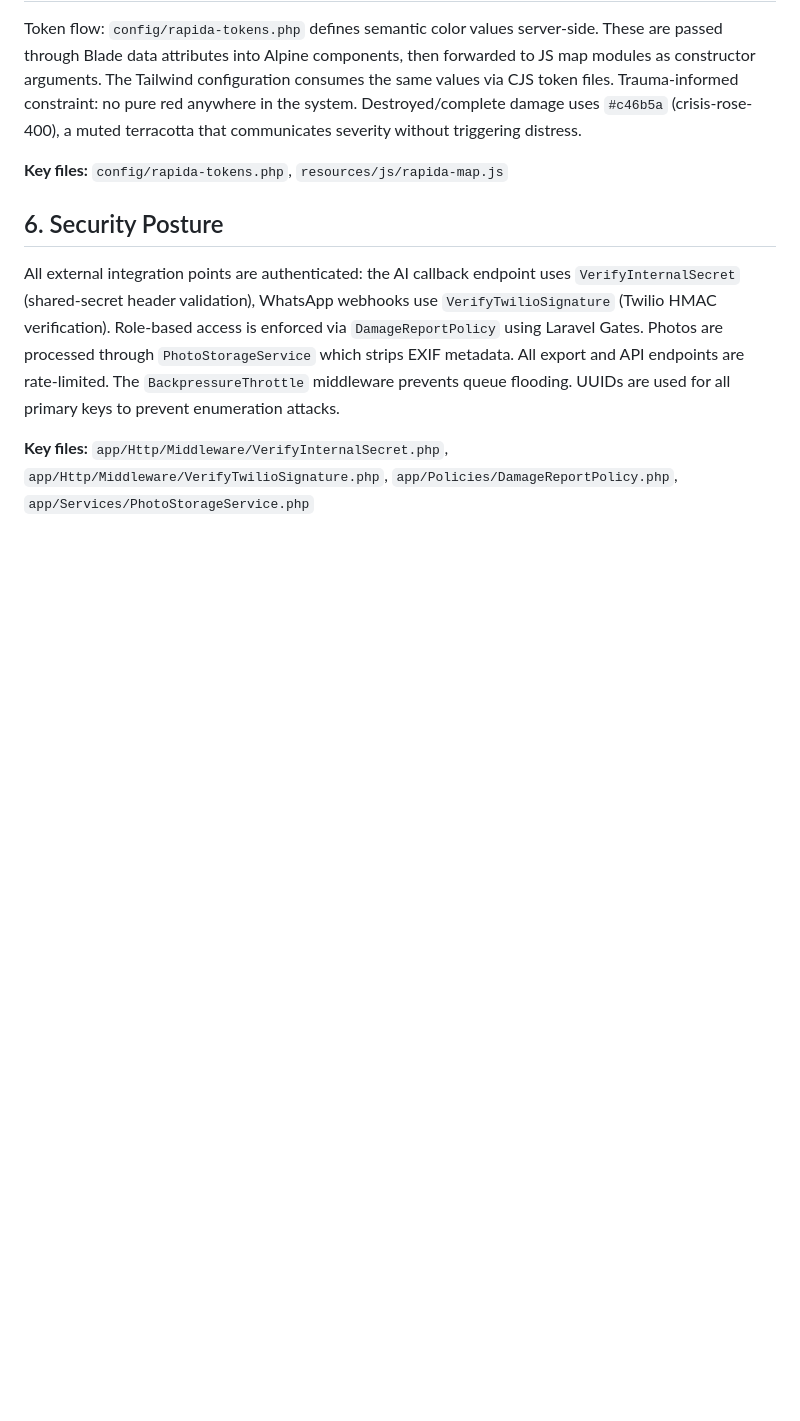
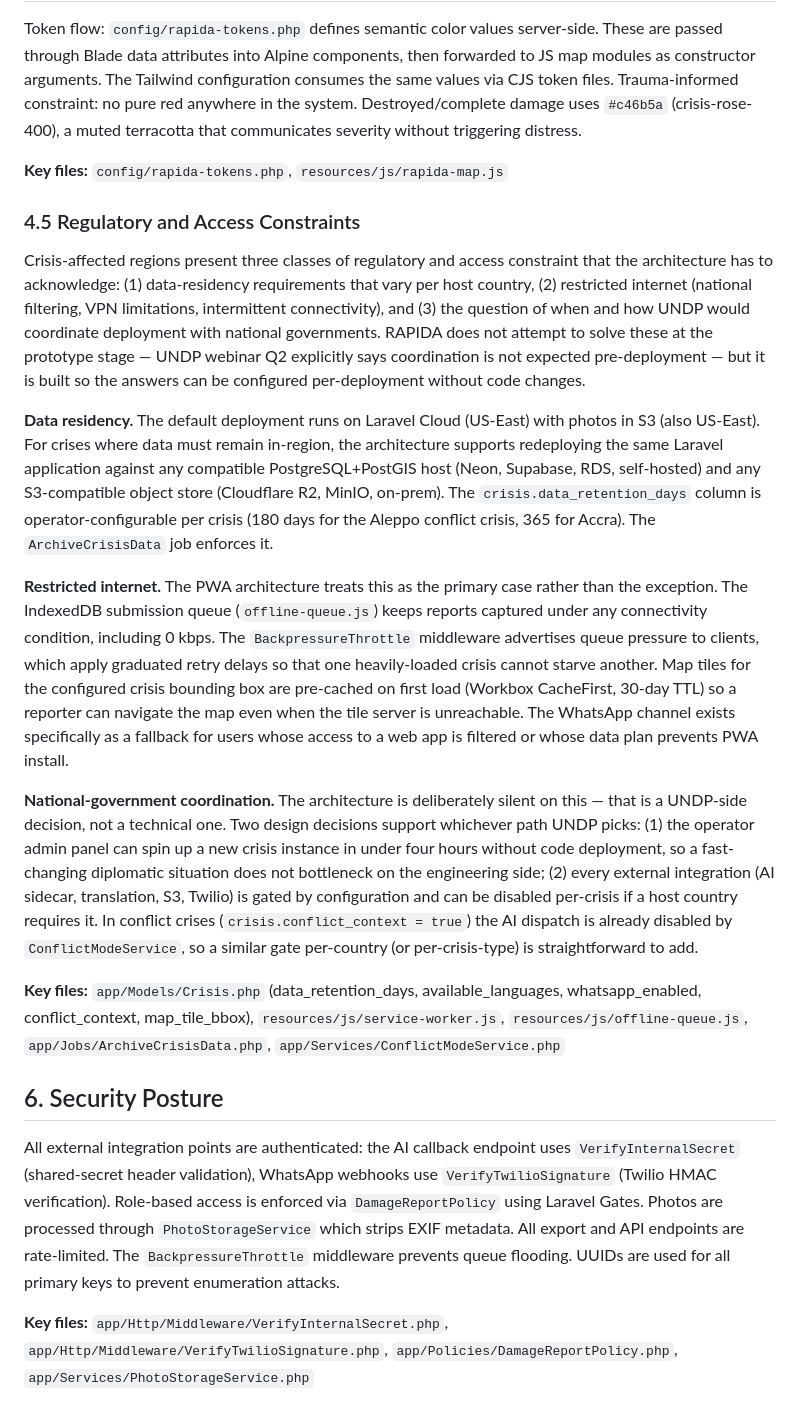
Before and after one commit to Festa-Design-Studio/rapida, a Markdown page: docs/architecture-data-lifecycle.md, the part around the change. Rendered like a GitHub page; blank space fills up the shorter version.

Commit message:
docs: add regulatory and access constraints section to architecture (gap-12)
UNDP webinar Q2 wants demonstrated awareness of access constraints
(restricted internet, VPN limitations, traffic filtering, intermittent
outages) and how these would be navigated in deployment, plus
acknowledgement of the regulatory and coordination questions that
arise in crisis-affected regions.

Adds section 4.5 to docs/architecture-data-lifecycle.md covering
three constraint classes: data residency (Laravel Cloud default plus
the swap path to in-region hosts; per-crisis data_retention_days),
restricted internet (PWA offline queue is treated as the primary
case rather than the exception; WhatsApp channel exists as a fallback
for filtered web access), and national-government coordination
(deliberately UNDP-side; the architecture supports whatever choice
UNDP makes via the operator admin panel and per-crisis configuration
gates).

Each subsection cites the actual file or column in the codebase that
makes the claim concrete — crisis.data_retention_days, the WhatsApp
flag, ConflictModeService, the ArchiveCrisisData job, the offline
queue. No new code; documents existing capability so a UNDP reviewer
can verify against the source.

Co-Authored-By: Claude Opus 4.7 (1M context) <noreply@anthropic.com>

```diff
--- a/docs/architecture-data-lifecycle.md
+++ b/docs/architecture-data-lifecycle.md
@@ -95,6 +95,18 @@ Token flow: `config/rapida-tokens.php` defines semantic color values server-side
 
 **Key files:** `config/rapida-tokens.php`, `resources/js/rapida-map.js`
 
+### 4.5 Regulatory and Access Constraints
+
+Crisis-affected regions present three classes of regulatory and access constraint that the architecture has to acknowledge: (1) data-residency requirements that vary per host country, (2) restricted internet (national filtering, VPN limitations, intermittent connectivity), and (3) the question of when and how UNDP would coordinate deployment with national governments. RAPIDA does not attempt to solve these at the prototype stage — UNDP webinar Q2 explicitly says coordination is not expected pre-deployment — but it is built so the answers can be configured per-deployment without code changes.
+
+**Data residency.** The default deployment runs on Laravel Cloud (US-East) with photos in S3 (also US-East). For crises where data must remain in-region, the architecture supports redeploying the same Laravel application against any compatible PostgreSQL+PostGIS host (Neon, Supabase, RDS, self-hosted) and any S3-compatible object store (Cloudflare R2, MinIO, on-prem). The `crisis.data_retention_days` column is operator-configurable per crisis (180 days for the Aleppo conflict crisis, 365 for Accra). The `ArchiveCrisisData` job enforces it.
+
+**Restricted internet.** The PWA architecture treats this as the primary case rather than the exception. The IndexedDB submission queue (`offline-queue.js`) keeps reports captured under any connectivity condition, including 0 kbps. The `BackpressureThrottle` middleware advertises queue pressure to clients, which apply graduated retry delays so that one heavily-loaded crisis cannot starve another. Map tiles for the configured crisis bounding box are pre-cached on first load (Workbox CacheFirst, 30-day TTL) so a reporter can navigate the map even when the tile server is unreachable. The WhatsApp channel exists specifically as a fallback for users whose access to a web app is filtered or whose data plan prevents PWA install.
+
+**National-government coordination.** The architecture is deliberately silent on this — that is a UNDP-side decision, not a technical one. Two design decisions support whichever path UNDP picks: (1) the operator admin panel can spin up a new crisis instance in under four hours without code deployment, so a fast-changing diplomatic situation does not bottleneck on the engineering side; (2) every external integration (AI sidecar, translation, S3, Twilio) is gated by configuration and can be disabled per-crisis if a host country requires it. In conflict crises (`crisis.conflict_context = true`) the AI dispatch is already disabled by `ConflictModeService`, so a similar gate per-country (or per-crisis-type) is straightforward to add.
+
+**Key files:** `app/Models/Crisis.php` (data_retention_days, available_languages, whatsapp_enabled, conflict_context, map_tile_bbox), `resources/js/service-worker.js`, `resources/js/offline-queue.js`, `app/Jobs/ArchiveCrisisData.php`, `app/Services/ConflictModeService.php`
+
 ## 6. Security Posture
 
 All external integration points are authenticated: the AI callback endpoint uses `VerifyInternalSecret` (shared-secret header validation), WhatsApp webhooks use `VerifyTwilioSignature` (Twilio HMAC verification). Role-based access is enforced via `DamageReportPolicy` using Laravel Gates. Photos are processed through `PhotoStorageService` which strips EXIF metadata. All export and API endpoints are rate-limited. The `BackpressureThrottle` middleware prevents queue flooding. UUIDs are used for all primary keys to prevent enumeration attacks.
```
